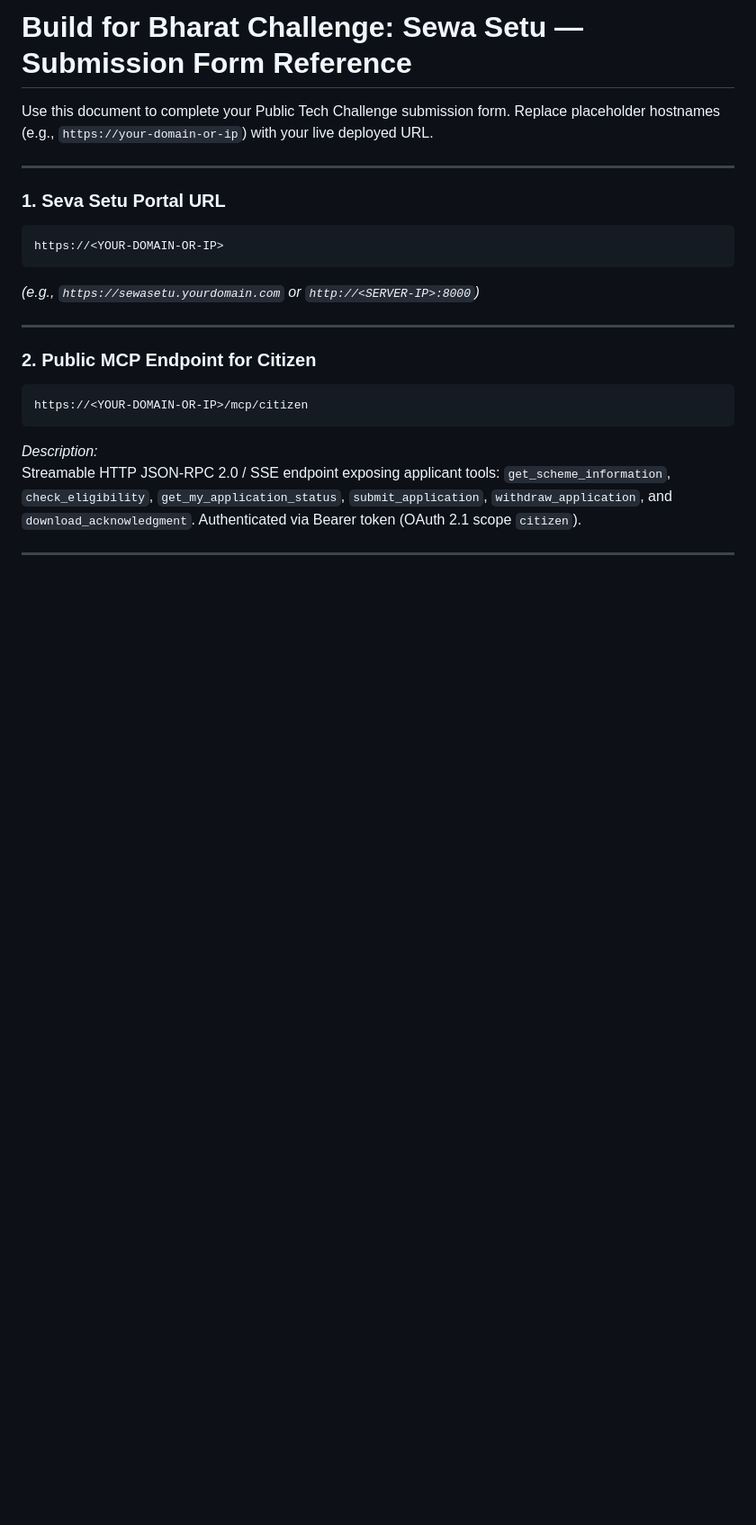
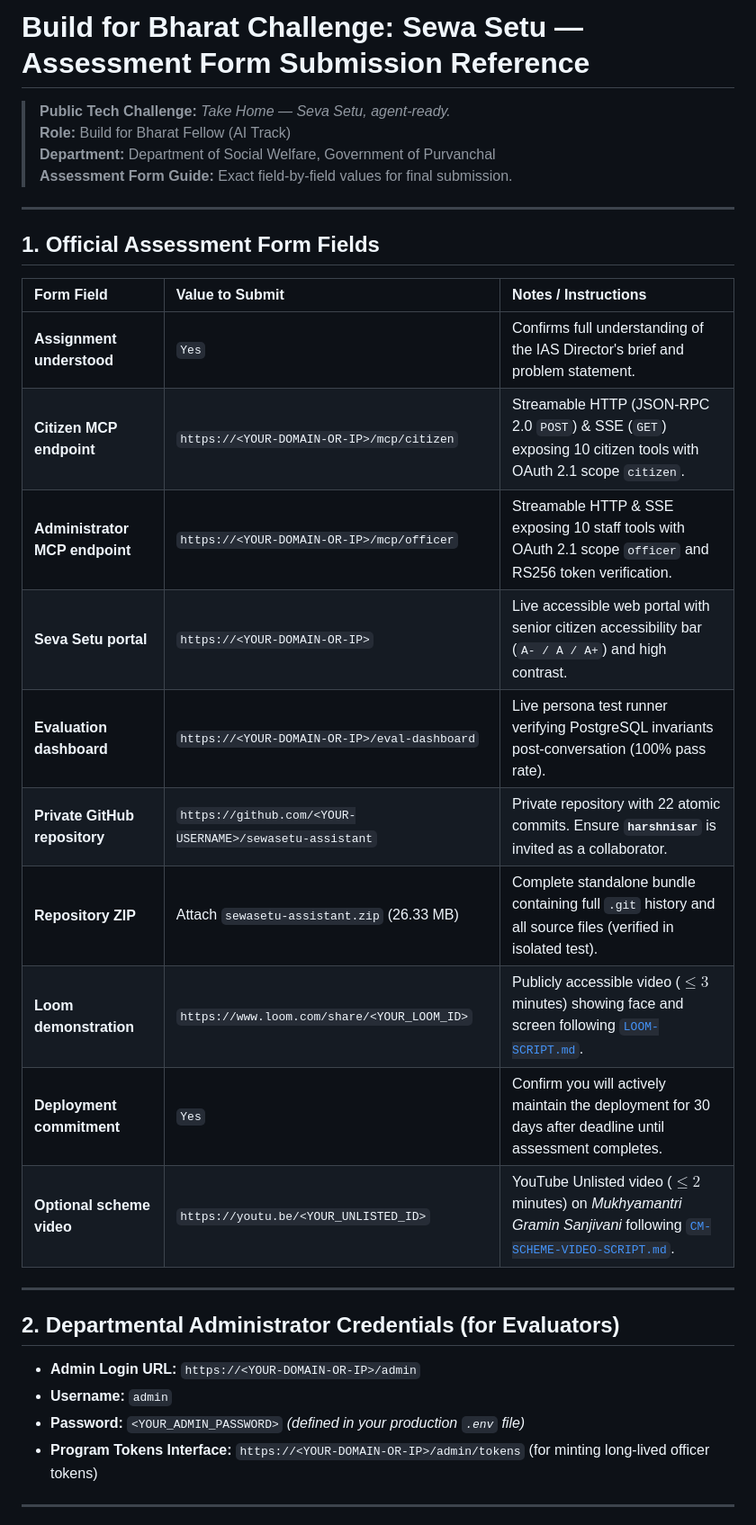
Before and after one commit to 12636373/harish-sewasetu-ai, a Markdown page: SUBMISSION.md, the part around one of its changes. Shown at 90% size. Rendered like a GitHub page; blank space fills up the shorter version.

Commit message:
docs: complete Phase 10 assessment form mapping and 30-day maintenance protocol

````diff
--- a/SUBMISSION.md
+++ b/SUBMISSION.md
@@ -1,23 +1,35 @@
-# Build for Bharat Challenge: Sewa Setu — Submission Form Reference
+# Build for Bharat Challenge: Sewa Setu — Assessment Form Submission Reference
 
-Use this document to complete your Public Tech Challenge submission form. Replace placeholder hostnames (e.g., `https://your-domain-or-ip`) with your live deployed URL.
+> **Public Tech Challenge:** *Take Home — Seva Setu, agent-ready.*
+> **Role:** Build for Bharat Fellow (AI Track)
+> **Department:** Department of Social Welfare, Government of Purvanchal
+> **Assessment Form Guide:** Exact field-by-field values for final submission.
 
 ---
 
-### 1. Seva Setu Portal URL
-```text
-https://<YOUR-DOMAIN-OR-IP>
-```
-*(e.g., `https://sewasetu.yourdomain.com` or `http://<SERVER-IP>:8000`)*
+## 1. Official Assessment Form Fields
+
+| Form Field | Value to Submit | Notes / Instructions |
+| :--- | :--- | :--- |
+| **Assignment understood** | `Yes` | Confirms full understanding of the IAS Director's brief and problem statement. |
+| **Citizen MCP endpoint** | `https://<YOUR-DOMAIN-OR-IP>/mcp/citizen` | Streamable HTTP (JSON-RPC 2.0 `POST`) & SSE (`GET`) exposing 10 citizen tools with OAuth 2.1 scope `citizen`. |
+| **Administrator MCP endpoint** | `https://<YOUR-DOMAIN-OR-IP>/mcp/officer` | Streamable HTTP & SSE exposing 10 staff tools with OAuth 2.1 scope `officer` and RS256 token verification. |
+| **Seva Setu portal** | `https://<YOUR-DOMAIN-OR-IP>` | Live accessible web portal with senior citizen accessibility bar (`A- / A / A+`) and high contrast. |
+| **Evaluation dashboard** | `https://<YOUR-DOMAIN-OR-IP>/eval-dashboard` | Live persona test runner verifying PostgreSQL invariants post-conversation (100% pass rate). |
+| **Private GitHub repository** | `https://github.com/<YOUR-USERNAME>/sewasetu-assistant` | Private repository with 22 atomic commits. Ensure **`harshnisar`** is invited as a collaborator. |
+| **Repository ZIP** | Attach `sewasetu-assistant.zip` (26.33 MB) | Complete standalone bundle containing full `.git` history and all source files (verified in isolated test). |
+| **Loom demonstration** | `https://www.loom.com/share/<YOUR_LOOM_ID>` | Publicly accessible video ($\le 3$ minutes) showing face and screen following [`LOOM-SCRIPT.md`](file:///c:/Users/haris/OneDrive/Desktop/CODE/sewasetu-ai-handout/LOOM-SCRIPT.md). |
+| **Deployment commitment** | `Yes` | Confirm you will actively maintain the deployment for 30 days after deadline until assessment completes. |
+| **Optional scheme video** | `https://youtu.be/<YOUR_UNLISTED_ID>` | YouTube Unlisted video ($\le 2$ minutes) on *Mukhyamantri Gramin Sanjivani* following [`CM-SCHEME-VIDEO-SCRIPT.md`](file:///c:/Users/haris/OneDrive/Desktop/CODE/sewasetu-ai-handout/CM-SCHEME-VIDEO-SCRIPT.md). |
 
 ---
 
-### 2. Public MCP Endpoint for Citizen
-```text
-https://<YOUR-DOMAIN-OR-IP>/mcp/citizen
-```
-*Description:*
-Streamable HTTP JSON-RPC 2.0 / SSE endpoint exposing applicant tools: `get_scheme_information`, `check_eligibility`, `get_my_application_status`, `submit_application`, `withdraw_application`, and `download_acknowledgment`. Authenticated via Bearer token (OAuth 2.1 scope `citizen`).
+## 2. Departmental Administrator Credentials (for Evaluators)
+
+* **Admin Login URL:** `https://<YOUR-DOMAIN-OR-IP>/admin`
+* **Username:** `admin`
+* **Password:** `<YOUR_ADMIN_PASSWORD>` *(defined in your production `.env` file)*
+* **Program Tokens Interface:** `https://<YOUR-DOMAIN-OR-IP>/admin/tokens` (for minting long-lived officer tokens)
 
 ---
 
````
Also changed, not shown: other parts of SUBMISSION.md (+13 -47 lines), PHASE-10-SUBMISSION-AND-MAINTENANCE.md (added, +114 -0 lines).
